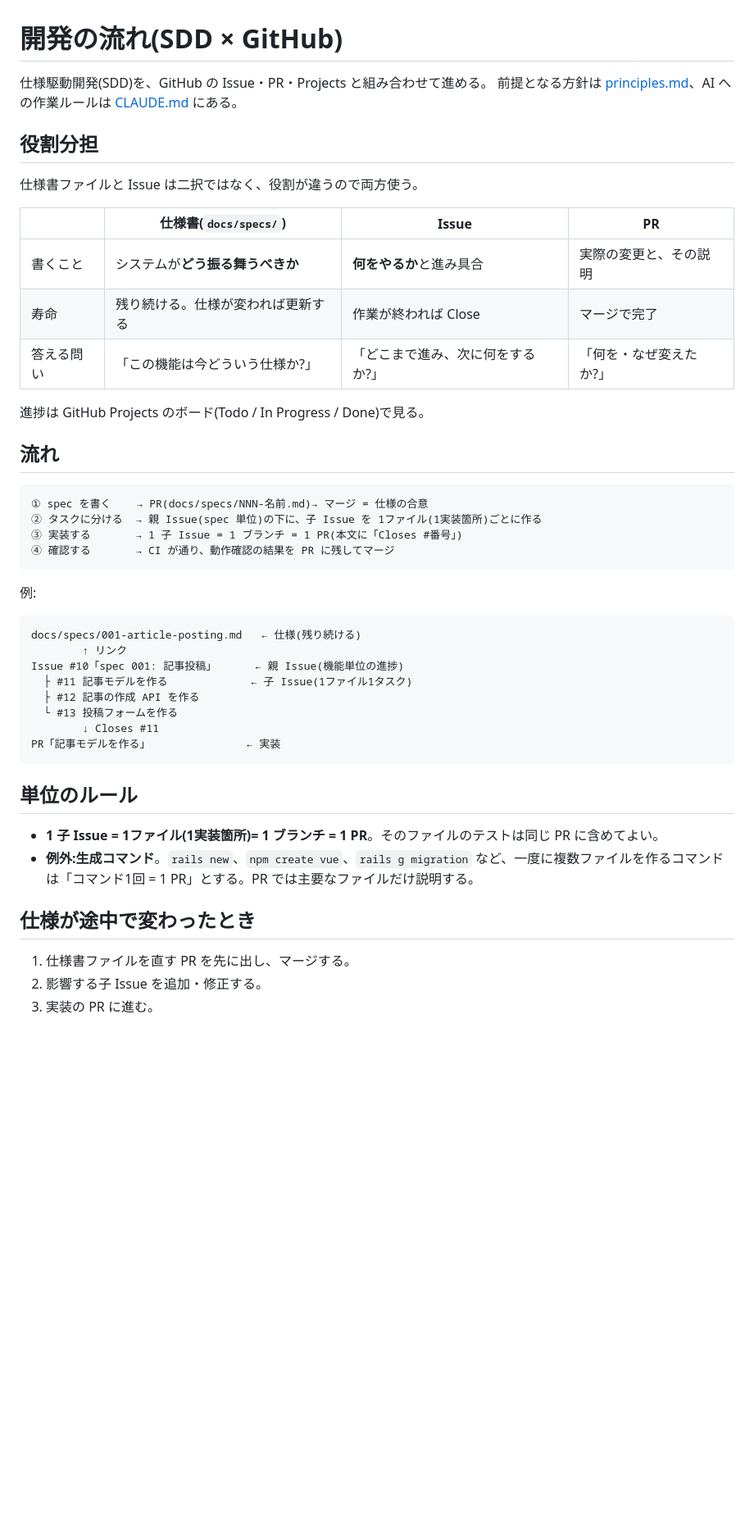
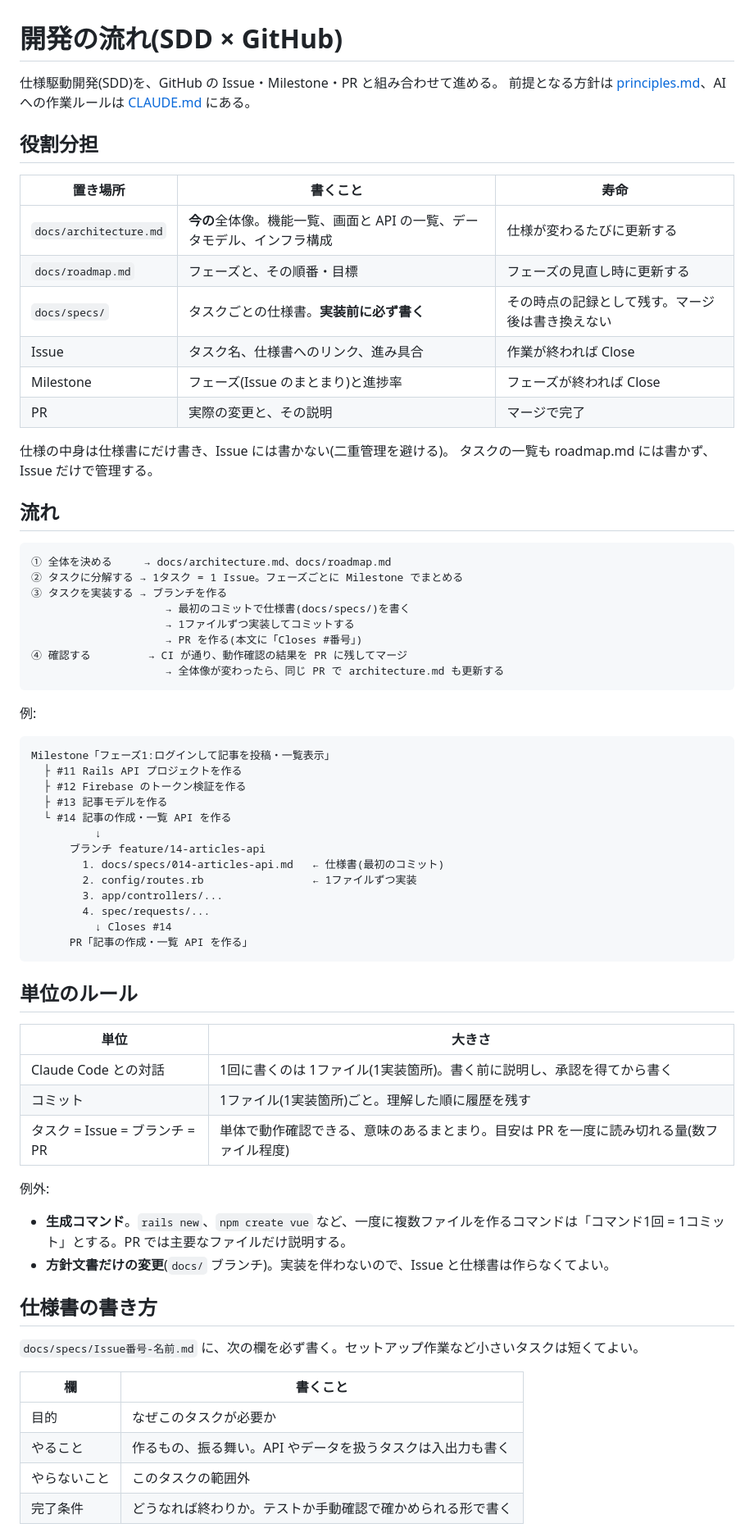
Before and after one commit to tomooshima0828/portfolio-rails-vue-firebase-gcp-library, a Markdown page: docs/development-flow.md, the part around one of its changes. Shown at 82% size. Drawn GitHub-style; blank space fills up the shorter version.

Commit message:
開発フローを「全体の計画 → タスク分解 → 1タスク1PR」に変更
- 仕様書はタスクごとに docs/specs/ に必須で書き、ブランチの最初のコミットにする
- 対話とコミットは1ファイル単位、PR はタスク単位(単体で動作確認できるまとまり)
- フェーズは Milestone、全体像は architecture.md と roadmap.md で管理する
- ブランチ保護を設定済みに更新

Co-Authored-By: Claude Opus 5.5 <noreply@anthropic.com>

````diff
--- a/docs/development-flow.md
+++ b/docs/development-flow.md
@@ -1,49 +1,74 @@
 # 開発の流れ(SDD × GitHub)
 
-仕様駆動開発(SDD)を、GitHub の Issue・PR・Projects と組み合わせて進める。
+仕様駆動開発(SDD)を、GitHub の Issue・Milestone・PR と組み合わせて進める。
 前提となる方針は [principles.md](principles.md)、AI への作業ルールは [CLAUDE.md](../CLAUDE.md) にある。
 
 ## 役割分担
 
-仕様書ファイルと Issue は二択ではなく、役割が違うので両方使う。
+| 置き場所 | 書くこと | 寿命 |
+|---|---|---|
+| `docs/architecture.md` | **今の**全体像。機能一覧、画面と API の一覧、データモデル、インフラ構成 | 仕様が変わるたびに更新する |
+| `docs/roadmap.md` | フェーズと、その順番・目標 | フェーズの見直し時に更新する |
+| `docs/specs/` | タスクごとの仕様書。**実装前に必ず書く** | その時点の記録として残す。マージ後は書き換えない |
+| Issue | タスク名、仕様書へのリンク、進み具合 | 作業が終われば Close |
+| Milestone | フェーズ(Issue のまとまり)と進捗率 | フェーズが終われば Close |
+| PR | 実際の変更と、その説明 | マージで完了 |
 
-| | 仕様書(`docs/specs/`) | Issue | PR |
-|---|---|---|---|
-| 書くこと | システムが**どう振る舞うべきか** | **何をやるか**と進み具合 | 実際の変更と、その説明 |
-| 寿命 | 残り続ける。仕様が変われば更新する | 作業が終われば Close | マージで完了 |
-| 答える問い | 「この機能は今どういう仕様か?」 | 「どこまで進み、次に何をするか?」 | 「何を・なぜ変えたか?」 |
-
-進捗は GitHub Projects のボード(Todo / In Progress / Done)で見る。
+仕様の中身は仕様書にだけ書き、Issue には書かない(二重管理を避ける)。
+タスクの一覧も roadmap.md には書かず、Issue だけで管理する。
 
 ## 流れ
 
 ```
-① spec を書く    → PR(docs/specs/NNN-名前.md)→ マージ = 仕様の合意
-② タスクに分ける  → 親 Issue(spec 単位)の下に、子 Issue を 1ファイル(1実装箇所)ごとに作る
-③ 実装する       → 1 子 Issue = 1 ブランチ = 1 PR(本文に「Closes #番号」)
-④ 確認する       → CI が通り、動作確認の結果を PR に残してマージ
+① 全体を決める     → docs/architecture.md、docs/roadmap.md
+② タスクに分解する → 1タスク = 1 Issue。フェーズごとに Milestone でまとめる
+③ タスクを実装する → ブランチを作る
+                     → 最初のコミットで仕様書(docs/specs/)を書く
+                     → 1ファイルずつ実装してコミットする
+                     → PR を作る(本文に「Closes #番号」)
+④ 確認する         → CI が通り、動作確認の結果を PR に残してマージ
+                     → 全体像が変わったら、同じ PR で architecture.md も更新する
 ```
 
 例:
 
 ```
-docs/specs/001-article-posting.md   ← 仕様(残り続ける)
-        ↑ リンク
-Issue #10「spec 001: 記事投稿」      ← 親 Issue(機能単位の進捗)
-  ├ #11 記事モデルを作る             ← 子 Issue(1ファイル1タスク)
-  ├ #12 記事の作成 API を作る
-  └ #13 投稿フォームを作る
-        ↓ Closes #11
-PR「記事モデルを作る」               ← 実装
+Milestone「フェーズ1:ログインして記事を投稿・一覧表示」
+  ├ #11 Rails API プロジェクトを作る
+  ├ #12 Firebase のトークン検証を作る
+  ├ #13 記事モデルを作る
+  └ #14 記事の作成・一覧 API を作る
+          ↓
+      ブランチ feature/14-articles-api
+        1. docs/specs/014-articles-api.md   ← 仕様書(最初のコミット)
+        2. config/routes.rb                 ← 1ファイルずつ実装
+        3. app/controllers/...
+        4. spec/requests/...
+          ↓ Closes #14
+      PR「記事の作成・一覧 API を作る」
 ```
 
 ## 単位のルール
 
-- **1 子 Issue = 1ファイル(1実装箇所)= 1 ブランチ = 1 PR**。そのファイルのテストは同じ PR に含めてよい。
-- **例外:生成コマンド**。`rails new`、`npm create vue`、`rails g migration` など、一度に複数ファイルを作るコマンドは「コマンド1回 = 1 PR」とする。PR では主要なファイルだけ説明する。
+| 単位 | 大きさ |
+|---|---|
+| Claude Code との対話 | 1回に書くのは 1ファイル(1実装箇所)。書く前に説明し、承認を得てから書く |
+| コミット | 1ファイル(1実装箇所)ごと。理解した順に履歴を残す |
+| タスク = Issue = ブランチ = PR | 単体で動作確認できる、意味のあるまとまり。目安は PR を一度に読み切れる量(数ファイル程度) |
 
-## 仕様が途中で変わったとき
+例外:
 
-1. 仕様書ファイルを直す PR を先に出し、マージする。
-2. 影響する子 Issue を追加・修正する。
-3. 実装の PR に進む。
+- **生成コマンド**。`rails new`、`npm create vue` など、一度に複数ファイルを作るコマンドは「コマンド1回 = 1コミット」とする。PR では主要なファイルだけ説明する。
+- **方針文書だけの変更**(`docs/` ブランチ)。実装を伴わないので、Issue と仕様書は作らなくてよい。
+
+## 仕様書の書き方
+
+`docs/specs/Issue番号-名前.md` に、次の欄を必ず書く。セットアップ作業など小さいタスクは短くてよい。
+
+| 欄 | 書くこと |
+|---|---|
+| 目的 | なぜこのタスクが必要か |
+| やること | 作るもの、振る舞い。API やデータを扱うタスクは入出力も書く |
+| やらないこと | このタスクの範囲外 |
+| 完了条件 | どうなれば終わりか。テストか手動確認で確かめられる形で書く |
+
````
Also changed, not shown: other parts of docs/development-flow.md (+16 -12 lines).
